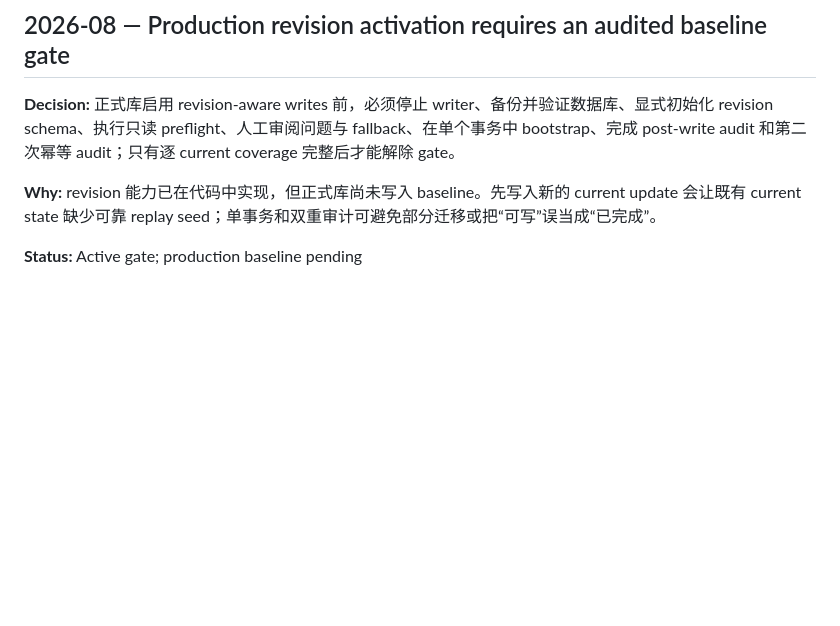
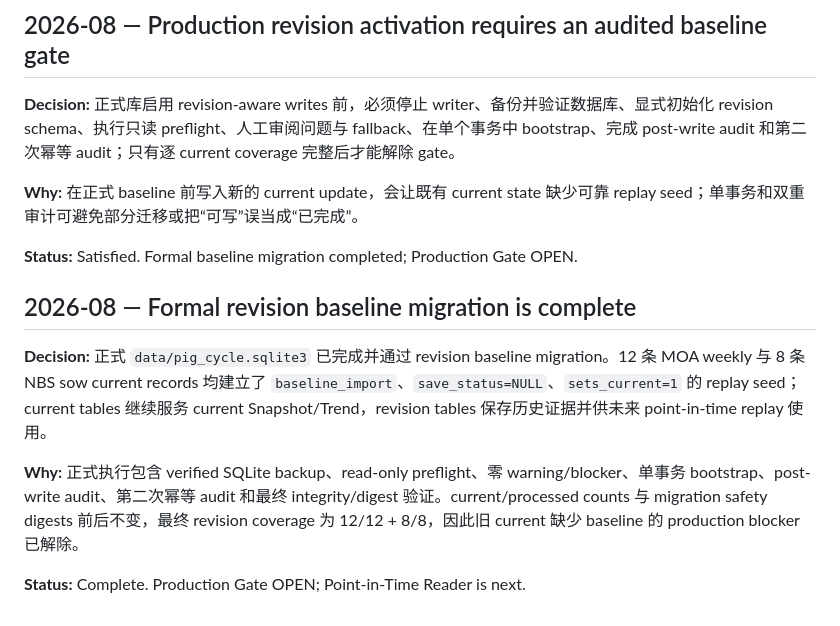
Before and after one commit to IntoWildLab/pig-cycle-observer, a Markdown page: docs/DECISIONS.md, the part around the change. Drawn GitHub-style; blank space fills up the shorter version.

```diff
--- a/docs/DECISIONS.md
+++ b/docs/DECISIONS.md
@@ -150,6 +150,14 @@
 
 **Decision:** 正式库启用 revision-aware writes 前，必须停止 writer、备份并验证数据库、显式初始化 revision schema、执行只读 preflight、人工审阅问题与 fallback、在单个事务中 bootstrap、完成 post-write audit 和第二次幂等 audit；只有逐 current coverage 完整后才能解除 gate。
 
-**Why:** revision 能力已在代码中实现，但正式库尚未写入 baseline。先写入新的 current update 会让既有 current state 缺少可靠 replay seed；单事务和双重审计可避免部分迁移或把“可写”误当成“已完成”。
+**Why:** 在正式 baseline 前写入新的 current update，会让既有 current state 缺少可靠 replay seed；单事务和双重审计可避免部分迁移或把“可写”误当成“已完成”。
 
-**Status:** Active gate; production baseline pending
+**Status:** Satisfied. Formal baseline migration completed; Production Gate OPEN.
+
+## 2026-08 — Formal revision baseline migration is complete
+
+**Decision:** 正式 `data/pig_cycle.sqlite3` 已完成并通过 revision baseline migration。12 条 MOA weekly 与 8 条 NBS sow current records 均建立了 `baseline_import`、`save_status=NULL`、`sets_current=1` 的 replay seed；current tables 继续服务 current Snapshot/Trend，revision tables 保存历史证据并供未来 point-in-time replay 使用。
+
+**Why:** 正式执行包含 verified SQLite backup、read-only preflight、零 warning/blocker、单事务 bootstrap、post-write audit、第二次幂等 audit 和最终 integrity/digest 验证。current/processed counts 与 migration safety digests 前后不变，最终 revision coverage 为 12/12 + 8/8，因此旧 current 缺少 baseline 的 production blocker 已解除。
+
+**Status:** Complete. Production Gate OPEN; Point-in-Time Reader is next.
```
Also changed, not shown: PROJECT_CONTEXT.md (+11 -4 lines).
